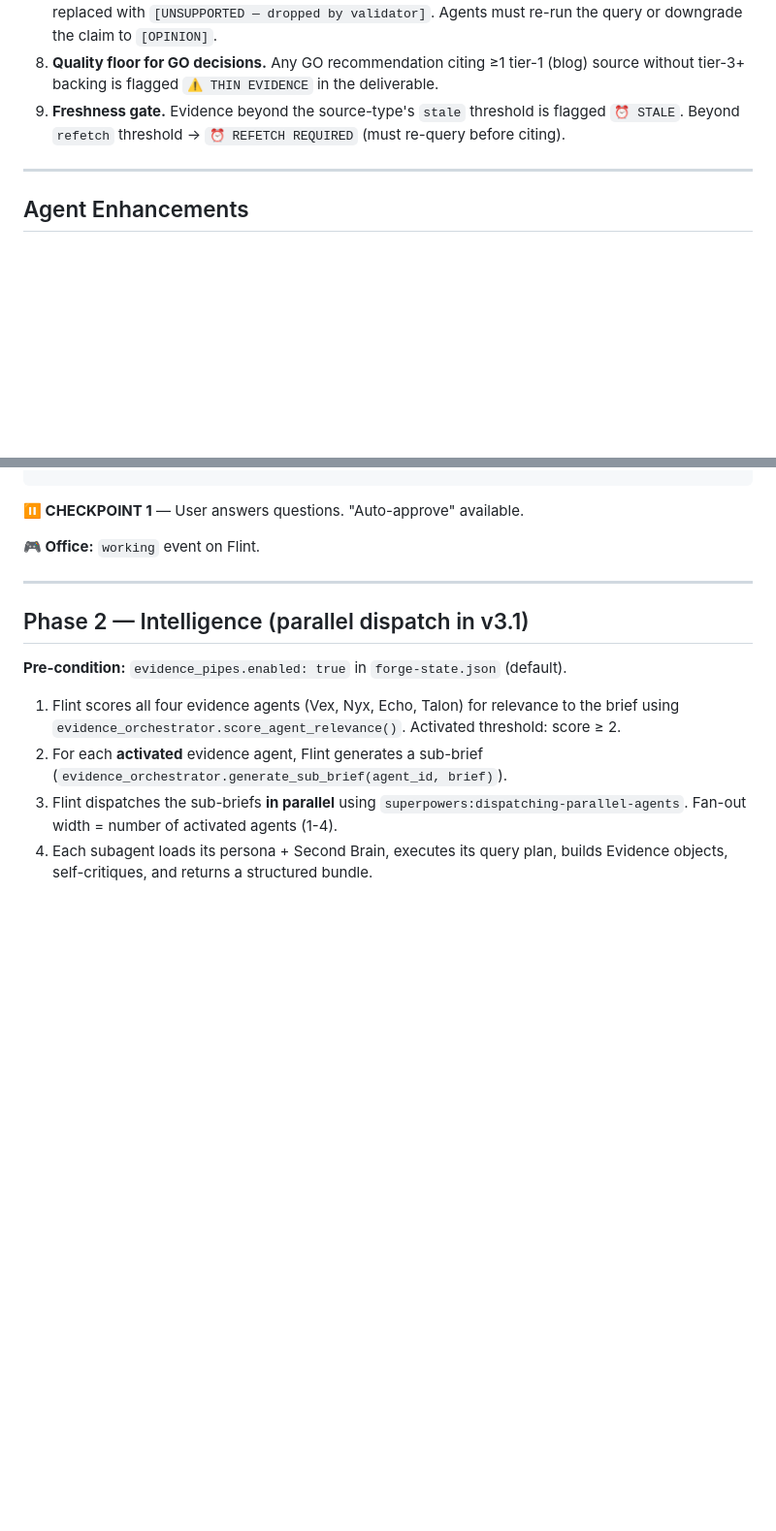
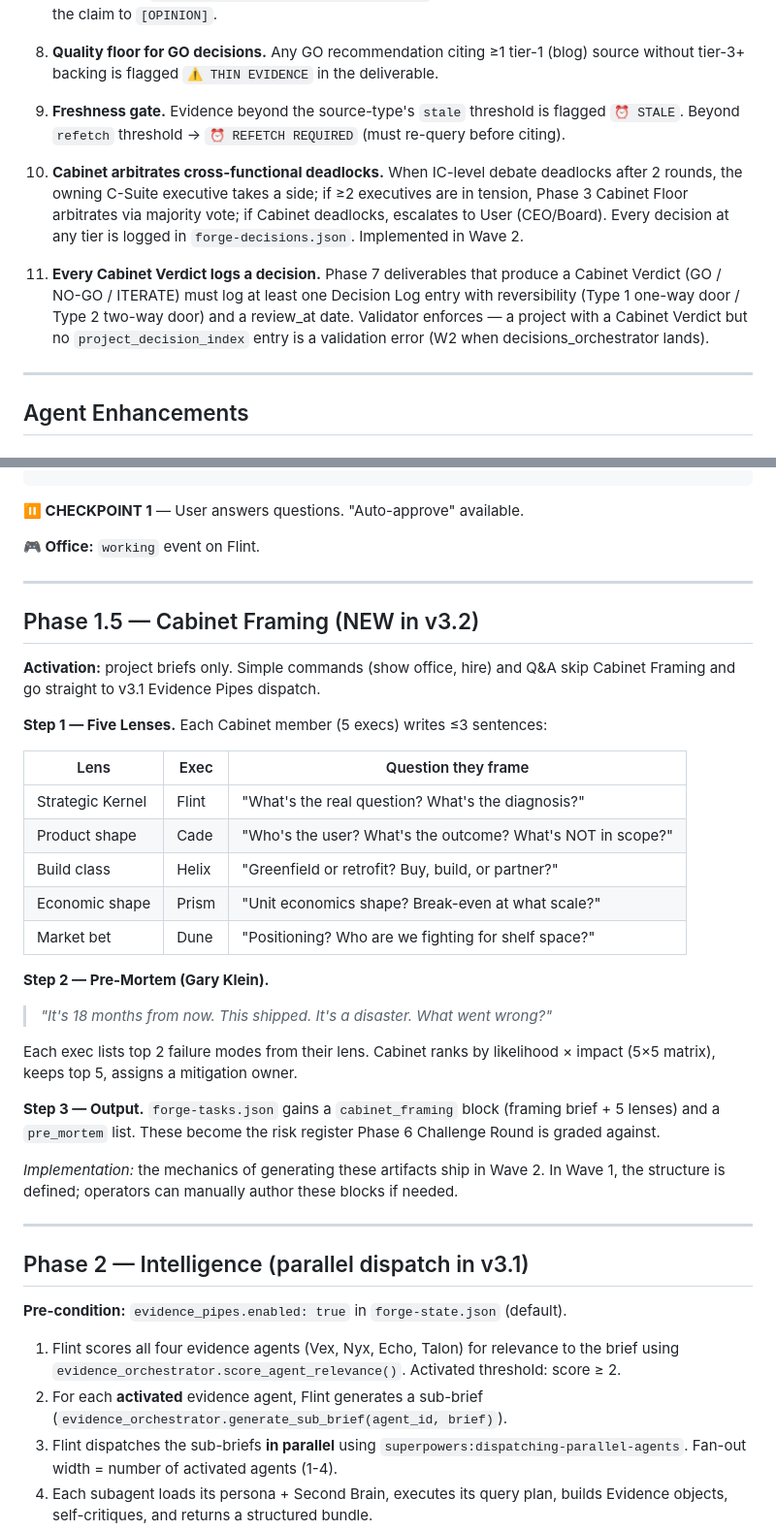
Before and after one commit to elden-studios/the-forge, a Markdown page: references/collaboration-protocol.md, 2 parts joined by grey strips. Shown at 97% size. Drawn GitHub-style; blank space fills up the shorter version.

```diff
--- a/references/collaboration-protocol.md
+++ b/references/collaboration-protocol.md
@@ -16,6 +16,10 @@ Sources: Apple DRI, Amazon Working Backwards, GV Sprint, Netflix Informed Captai
 7. **No citation, no claim.** Any `[FACT]` or `[INFERENCE]` without an Evidence ID gets stripped and replaced with `[UNSUPPORTED — dropped by validator]`. Agents must re-run the query or downgrade the claim to `[OPINION]`.
 8. **Quality floor for GO decisions.** Any GO recommendation citing ≥1 tier-1 (blog) source without tier-3+ backing is flagged `⚠ THIN EVIDENCE` in the deliverable.
 9. **Freshness gate.** Evidence beyond the source-type's `stale` threshold is flagged `⏰ STALE`. Beyond `refetch` threshold → `⏰ REFETCH REQUIRED` (must re-query before citing).
+
+10. **Cabinet arbitrates cross-functional deadlocks.** When IC-level debate deadlocks after 2 rounds, the owning C-Suite executive takes a side; if ≥2 executives are in tension, Phase 3 Cabinet Floor arbitrates via majority vote; if Cabinet deadlocks, escalates to User (CEO/Board). Every decision at any tier is logged in `forge-decisions.json`. Implemented in Wave 2.
+
+11. **Every Cabinet Verdict logs a decision.** Phase 7 deliverables that produce a Cabinet Verdict (GO / NO-GO / ITERATE) must log at least one Decision Log entry with reversibility (Type 1 one-way door / Type 2 two-way door) and a review_at date. Validator enforces — a project with a Cabinet Verdict but no `project_decision_index` entry is a validation error (W2 when decisions_orchestrator lands).
 
 ---
 
@@ -89,6 +93,32 @@ Gap: [missing role if any]
 
 ---
 
+## Phase 1.5 — Cabinet Framing (NEW in v3.2)
+
+**Activation:** project briefs only. Simple commands (show office, hire) and Q&A skip Cabinet Framing and go straight to v3.1 Evidence Pipes dispatch.
+
+**Step 1 — Five Lenses.** Each Cabinet member (5 execs) writes ≤3 sentences:
+
+| Lens | Exec | Question they frame |
+|---|---|---|
+| Strategic Kernel | Flint | "What's the real question? What's the diagnosis?" |
+| Product shape | Cade | "Who's the user? What's the outcome? What's NOT in scope?" |
+| Build class | Helix | "Greenfield or retrofit? Buy, build, or partner?" |
+| Economic shape | Prism | "Unit economics shape? Break-even at what scale?" |
+| Market bet | Dune | "Positioning? Who are we fighting for shelf space?" |
+
+**Step 2 — Pre-Mortem (Gary Klein).**
+
+> *"It's 18 months from now. This shipped. It's a disaster. What went wrong?"*
+
+Each exec lists top 2 failure modes from their lens. Cabinet ranks by likelihood × impact (5×5 matrix), keeps top 5, assigns a mitigation owner.
+
+**Step 3 — Output.** `forge-tasks.json` gains a `cabinet_framing` block (framing brief + 5 lenses) and a `pre_mortem` list. These become the risk register Phase 6 Challenge Round is graded against.
+
+*Implementation:* the mechanics of generating these artifacts ship in Wave 2. In Wave 1, the structure is defined; operators can manually author these blocks if needed.
+
+---
+
 ## Phase 2 — Intelligence (parallel dispatch in v3.1)
 
 **Pre-condition:** `evidence_pipes.enabled: true` in `forge-state.json` (default).
```
Also changed, not shown: other parts of references/collaboration-protocol.md (+38 -35 lines).
